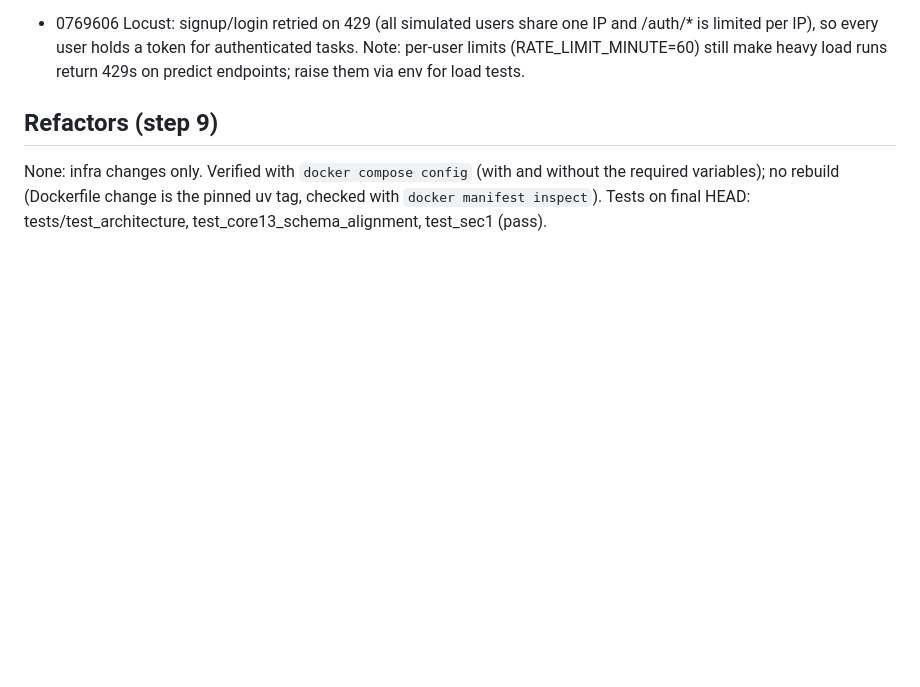
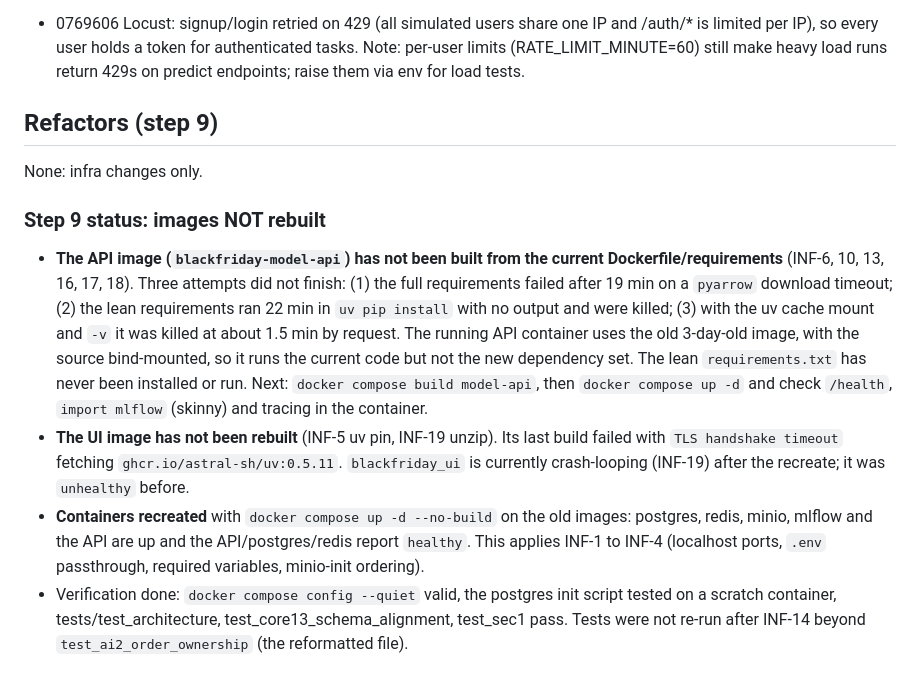
Before and after one commit to Ziadashraf301/Black-Friday, a Markdown page: docs/REVIEW_LOG.md, the part around one of its changes. Rendered like a GitHub page; blank space fills up the shorter version.

Commit message:
docs(review): record step 9 decisions (INF-10..19) and that the API and UI images are not rebuilt
Co-Authored-By: Claude Sonnet 5.5 <noreply@anthropic.com>

```diff
--- a/docs/REVIEW_LOG.md
+++ b/docs/REVIEW_LOG.md
@@ -218,4 +222,11 @@ Related tests (each file run separately, `--timeout`): tests/test_core1..7, test
 
 ## Refactors (step 9)
 
-None: infra changes only. Verified with `docker compose config` (with and without the required variables); no rebuild (Dockerfile change is the pinned uv tag, checked with `docker manifest inspect`). Tests on final HEAD: tests/test_architecture, test_core13_schema_alignment, test_sec1 (pass).
+None: infra changes only.
+
+### Step 9 status: images NOT rebuilt
+
+- **The API image (`blackfriday-model-api`) has not been built from the current Dockerfile/requirements** (INF-6, 10, 13, 16, 17, 18). Three attempts did not finish: (1) the full requirements failed after 19 min on a `pyarrow` download timeout; (2) the lean requirements ran 22 min in `uv pip install` with no output and were killed; (3) with the uv cache mount and `-v` it was killed at about 1.5 min by request. The running API container uses the old 3-day-old image, with the source bind-mounted, so it runs the current code but not the new dependency set. The lean `requirements.txt` has never been installed or run. Next: `docker compose build model-api`, then `docker compose up -d` and check `/health`, `import mlflow` (skinny) and tracing in the container.
+- **The UI image has not been rebuilt** (INF-5 uv pin, INF-19 unzip). Its last build failed with `TLS handshake timeout` fetching `ghcr.io/astral-sh/uv:0.5.11`. `blackfriday_ui` is currently crash-looping (INF-19) after the recreate; it was `unhealthy` before.
+- **Containers recreated** with `docker compose up -d --no-build` on the old images: postgres, redis, minio, mlflow and the API are up and the API/postgres/redis report `healthy`. This applies INF-1 to INF-4 (localhost ports, `.env` passthrough, required variables, minio-init ordering).
+- Verification done: `docker compose config --quiet` valid, the postgres init script tested on a scratch container, tests/test_architecture, test_core13_schema_alignment, test_sec1 pass. Tests were not re-run after INF-14 beyond `test_ai2_order_ownership` (the reformatted file).
```
Also changed, not shown: other parts of docs/REVIEW_LOG.md (+9 -5 lines).
